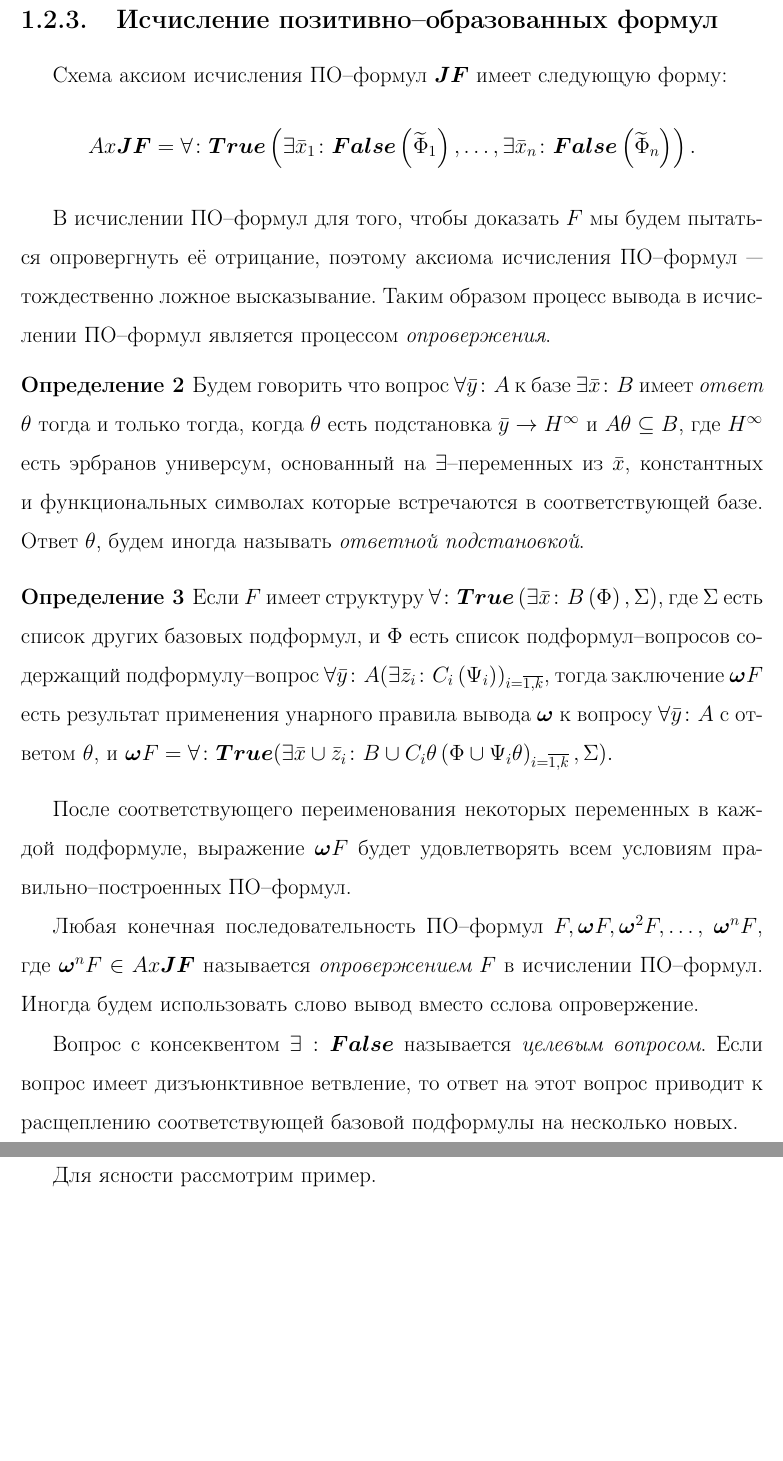
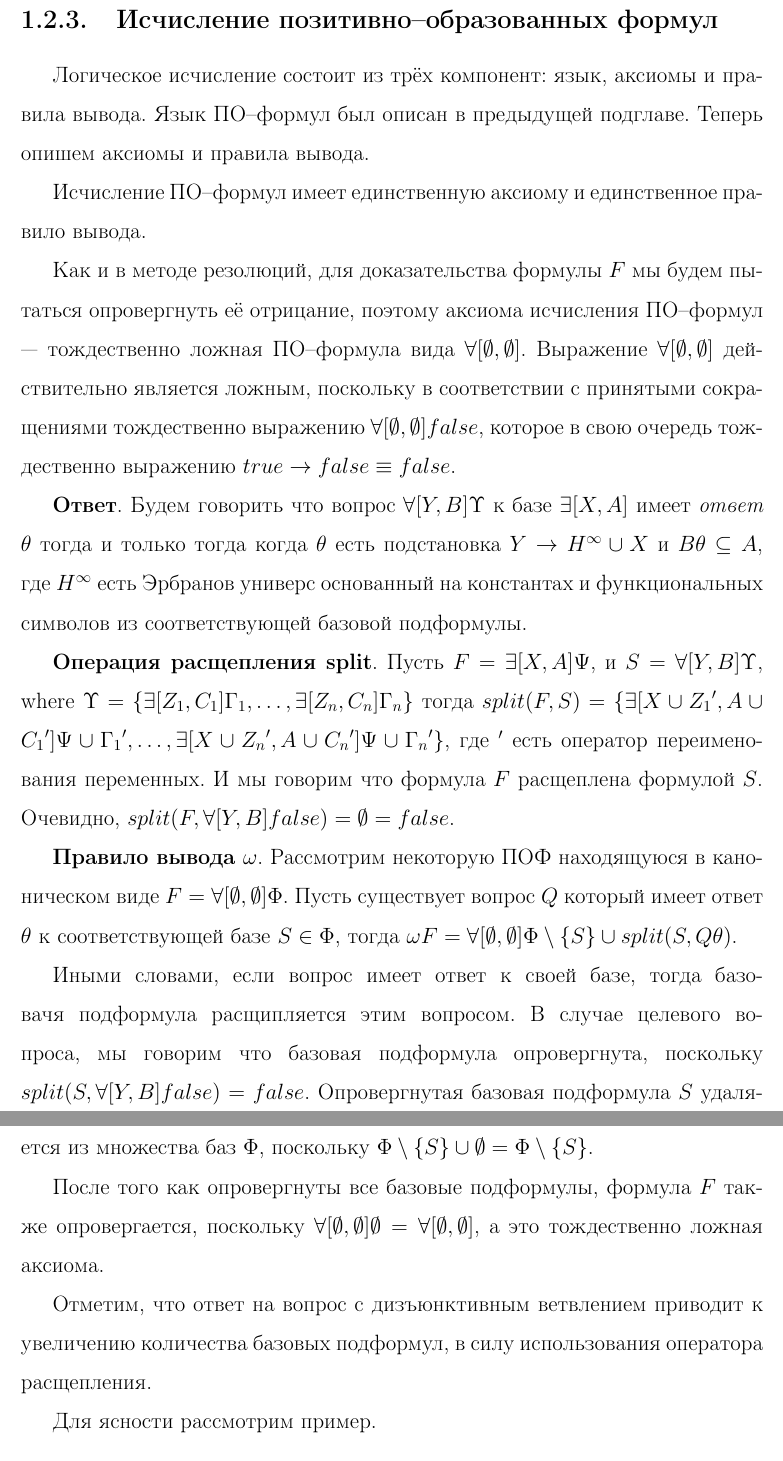
Before and after one commit to eugeneai/prisnif, a LaTeX thesis (brick/dis.tex, which reads brick/chapter1.tex): two parts of pages 26 and 27 of 180, joined at a grey line, cut so that both start at the same text, the shorter picture padded with empty space. Compiled offline with LaTeX, dvips and Ghostscript.

Commit message:
perestroyka of PCF notation - omega
Former-commit-id: 04d3bf0fe6d00dad97fecdc19cb2d838df3dee00

```diff
--- a/brick/chapter1.tex
+++ b/brick/chapter1.tex
@@ -207,31 +207,59 @@ $$F^{\text{\tiny{PCF}}} = \forall\colon \boldsymbol{True}-\exists\colon\boldsymb
 
 %-------------------------ИСЧИСЛЕНИЕ ПО-ФОРМУЛ-------------------
 \subsection{Исчисление позитивно--образованных формул}
+Логическое исчисление состоит из трёх компонент: язык, аксиомы и правила вывода. Язык ПО--формул был описан в предыдущей подглаве. Теперь опишем аксиомы и правила вывода.
 
-Схема аксиом исчисления ПО--формул $\boldsymbol{JF}$ имеет следующую форму:
-$$ Ax\boldsymbol{JF} = \forall\colon\boldsymbol{True}\left(\exists \bar{x}_1\colon\boldsymbol{False}\left(\widetilde{\Phi}_1\right),\ldots,\exists \bar{x}_n\colon\boldsymbol{False}\left(\widetilde{\Phi}_n\right)\right). $$
+Исчисление ПО--формул имеет единственную аксиому и единственное правило вывода.
 
-В исчислении ПО--формул для того, чтобы доказать $F$ мы будем пытаться опровергнуть её отрицание, поэтому аксиома исчисления ПО--формул ---  тождественно ложное высказывание. Таким образом процесс вывода в исчислении ПО--формул является процессом {\em опровержения}.
+Как и в методе резолюций, для доказательства формулы $F$ мы будем пытаться опровергнуть её отрицание, поэтому аксиома исчисления ПО--формул --- тождественно ложная ПО--формула вида $\forall[\emptyset,\emptyset]$. Выражение $\forall[\emptyset,\emptyset]$ действительно является ложным, поскольку в соответствии с принятыми сокращениями тождественно выражению $\forall[\emptyset,\emptyset]false$, которое в свою очередь тождественно выражению $true \rightarrow false \equiv false$.
 
-\begin{definition}
-\label{ircond}
-Будем говорить что вопрос $\forall \bar{y}\colon A$ к базе $\exists \bar{x}\colon B$ имеет {\em ответ} $\theta$  тогда и только тогда, когда $\theta$ есть подстановка $\bar{y} \rightarrow H^{\infty}$ и $A\theta \subseteq B$, где $H^{\infty}$ есть эрбранов универсум, основанный на $\exists$--переменных из $\bar{x}$, константных и функциональных символах которые встречаются в соответствующей базе. Ответ $\theta$, будем иногда называть {\em ответной подстановкой}.
-\end{definition}
+
+\textbf{Ответ}. Будем говорить что вопрос $\forall[Y,B]\Upsilon$ к базе $\exists[X,A]$ имеет {\em ответ} $\theta$ тогда и только тогда когда $\theta$ есть подстановка $Y \rightarrow H^{\infty} \cup X$ и $B\theta \subseteq A$, где $H^{\infty}$ есть Эрбранов универс основанный на константах и функциональных символов из соответствующей базовой подформулы.
+
+%split operation
+\textbf{Операция расщепления split}. Пусть $F = \exists[X,A]\Psi$, и $S = \forall[Y,B]\Upsilon$, where $\Upsilon = \{\exists[Z_1,C_1]\Gamma_1,\ldots,\exists[Z_n,C_n]\Gamma_n\}$ тогда $split(F,S) = \{\exists[X \cup {Z_1}', A \cup {C_1}']\Psi \cup {\Gamma_1}',\ldots,\exists[X \cup {Z_n}', A \cup {C_n}']\Psi \cup {\Gamma_n}'\}$, где $'$ есть оператор переименования переменных. И мы говорим что формула $F$ расщеплена формулой $S$. Очевидно, $split(F,\forall[Y,B]false) = \emptyset = false$.
+
+%omega inference rule
+\textbf{Правило вывода $\omega$}. Рассмотрим некоторую ПОФ находящуюся в каноническом виде $F = \forall[\emptyset,\emptyset]\Phi$. Пусть существует вопрос $Q$ который имеет ответ $\theta$ к соответствующей базе $S \in \Phi$, тогда $\omega F  = \forall[\emptyset,\emptyset]\Phi \setminus \{S\} \cup split(S,Q\theta)$.
+
+Иными словами, если вопрос имеет ответ к своей базе, тогда базовачя подформула расщипляется этим вопросом. В случае целевого вопроса, мы говорим что базовая подформула опровергнута, поскольку
+$split(S,\forall[Y,B]false) = false$. Опровергнутая базовая подформула $S$ удаляется из множества баз $\Phi$, поскольку $\Phi \setminus \{S\} \cup \emptyset = \Phi \setminus \{S\}$.
+
+После того как опровергнуты все базовые подформулы, формула $F$ также опровергается, поскольку $\forall[\emptyset,\emptyset]\emptyset = \forall[\emptyset,\emptyset]$, а это тождественно ложная аксиома.
+
+Отметим, что ответ на вопрос с дизъюнктивным ветвлением приводит к увеличению количества базовых подформул, в силу использования оператора расщепления.
+
+%For this reason we can say that $\forall[\emptyset,\emptyset]$ is a single axiom in the method of PCF refutation.
+
+
+%Thus, for proof that some FOF $F$ is a theorem in FOL, we represent  negation of $F$ as PCF, and then applying inference rule $\omega$ until we obtain the $\forall[\emptyset,\emptyset]$.
+
+
+
+%Схема аксиом исчисления ПО--формул $\boldsymbol{JF}$ имеет следующую форму:
+%$$ Ax\boldsymbol{JF} = \forall\colon\boldsymbol{True}\left(\exists \bar{x}_1\colon\boldsymbol{False}\left(\widetilde{\Phi}_1\right),\ldots,\exists \bar{x}_n\colon\boldsymbol{False}\left(\widetilde{\Phi}_n\right)\right). $$
+
+%В исчислении ПО--формул для того, чтобы доказать $F$ мы будем пытаться опровергнуть её отрицание, поэтому аксиома исчисления ПО--формул ---  тождественно ложное высказывание. Таким образом процесс вывода в исчислении ПО--формул является процессом {\em опровержения}.
+
+%\begin{definition}
+%\label{ircond}
+%Будем говорить что вопрос $\forall \bar{y}\colon A$ к базе $\exists \bar{x}\colon B$ имеет {\em ответ} $\theta$  тогда и только тогда, когда $\theta$ есть подстановка $\bar{y} \rightarrow H^{\infty}$ и $A\theta \subseteq B$, где $H^{\infty}$ есть эрбранов универсум, основанный на $\exists$--переменных из $\bar{x}$, константных и функциональных символах которые встречаются в соответствующей базе. Ответ $\theta$, будем иногда называть {\em ответной подстановкой}.
+%\end{definition}
 
 %The unique unary inference rule $\bomega$ is defined as follows.
 
-\begin{definition}
-\label{omega}
-Если $F$ имеет структуру $\forall\colon\boldsymbol{True}\left(\exists \bar{x}\colon B\left(\Phi\right),\Sigma\right)$, где $\Sigma$ есть список других базовых подформул, и $\Phi$ есть список подформул--вопросов содержащий подформулу--вопрос $\forall \bar{y}\colon A(\exists \bar{z}_i\colon C_i\left(\Psi_i\right))_{i=\overline{1,k}}$, тогда заключение $\bomega F$ есть результат применения унарного правила вывода $\bomega$ к вопросу $\forall \bar{y}\colon A$ с ответом $\theta$, и $\bomega F = \forall\colon\boldsymbol{True}(\exists \bar{x} \cup \bar{z}_i\colon B \cup C_i\theta\left(\Phi \cup \Psi_i\theta\right)_{i=\overline{1,k}},\Sigma).$
+%\begin{definition}
+%\label{omega}
+%Если $F$ имеет структуру $\forall\colon\boldsymbol{True}\left(\exists \bar{x}\colon B\left(\Phi\right),\Sigma\right)$, где $\Sigma$ есть список других базовых подформул, и $\Phi$ есть список подформул--вопросов содержащий подформулу--вопрос $\forall \bar{y}\colon A(\exists \bar{z}_i\colon C_i\left(\Psi_i\right))_{i=\overline{1,k}}$, тогда заключение $\bomega F$ есть результат применения унарного правила вывода $\bomega$ к вопросу $\forall \bar{y}\colon A$ с ответом $\theta$, и $\bomega F = \forall\colon\boldsymbol{True}(\exists \bar{x} \cup \bar{z}_i\colon B \cup C_i\theta\left(\Phi \cup \Psi_i\theta\right)_{i=\overline{1,k}},\Sigma).$
 
-\end{definition}
+%\end{definition}
 
-После соответствующего переименования некоторых переменных в каждой подформуле, выражение $\bomega F$ будет удовлетворять всем условиям пра\-виль\-но--построенных ПО--формул.
+%После соответствующего переименования некоторых переменных в каждой подформуле, выражение $\bomega F$ будет удовлетворять всем условиям пра\-виль\-но--построенных ПО--формул.
 
 %
-Любая конечная последовательность ПО--формул $F, \bomega F, \bomega^2 F,\ldots,$ $\bomega^n F$, где $\bomega^n F \in Ax\boldsymbol{JF}$ называется {\em опровержением} $F$ в исчислении ПО--формул. Иногда будем использовать слово вывод вместо cслова опровержение.
+%Любая конечная последовательность ПО--формул $F, \bomega F, \bomega^2 F,\ldots,$ $\bomega^n F$, где $\bomega^n F \in Ax\boldsymbol{JF}$ называется {\em опровержением} $F$ в исчислении ПО--формул. Иногда будем использовать слово вывод вместо cслова опровержение.
 
-Вопрос с консеквентом $\exists:\boldsymbol{False}$ называется {\em целевым вопросом}. Если вопрос имеет дизъюнктивное ветвление, то ответ на этот вопрос приводит к расщеплению соответствующей базовой подформулы на несколько новых.
+%Вопрос с консеквентом $\exists:\boldsymbol{False}$ называется {\em целевым вопросом}. Если вопрос имеет дизъюнктивное ветвление, то ответ на этот вопрос приводит к расщеплению соответствующей базовой подформулы на несколько новых.
 
 Для ясности рассмотрим пример.
 
```
Also changed, not shown: brick/chapter1.tex (2 more changed lines).
